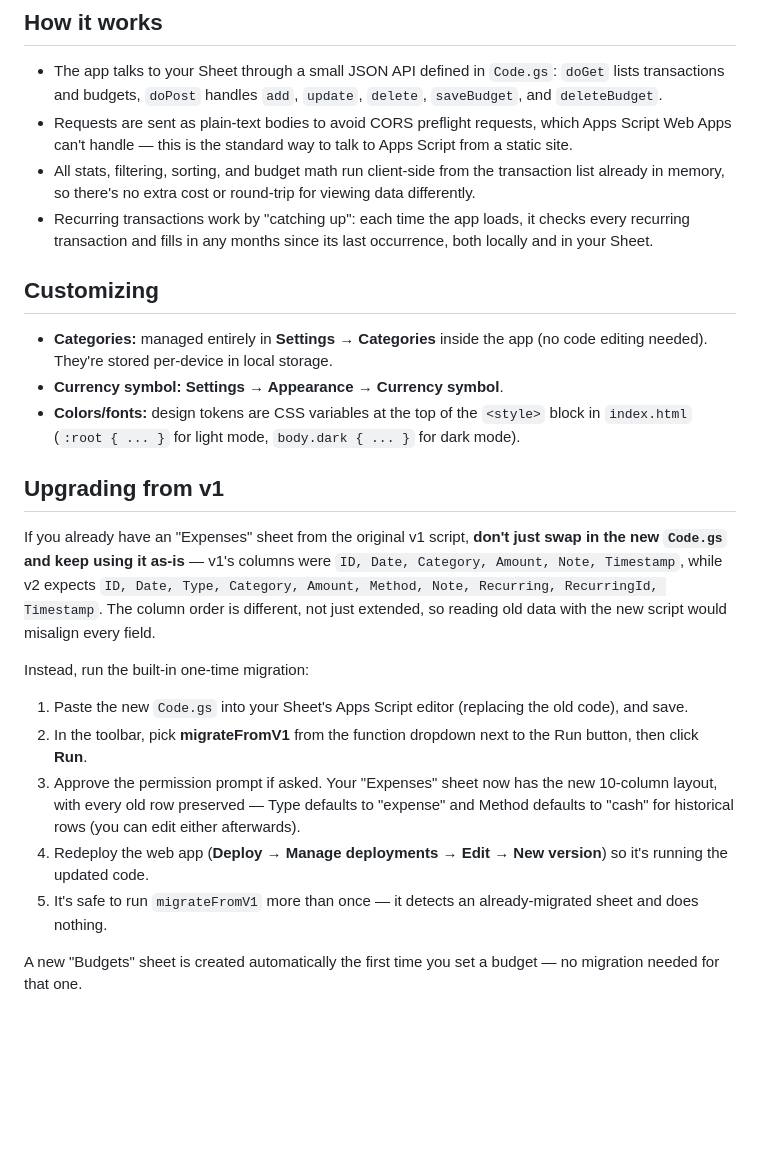
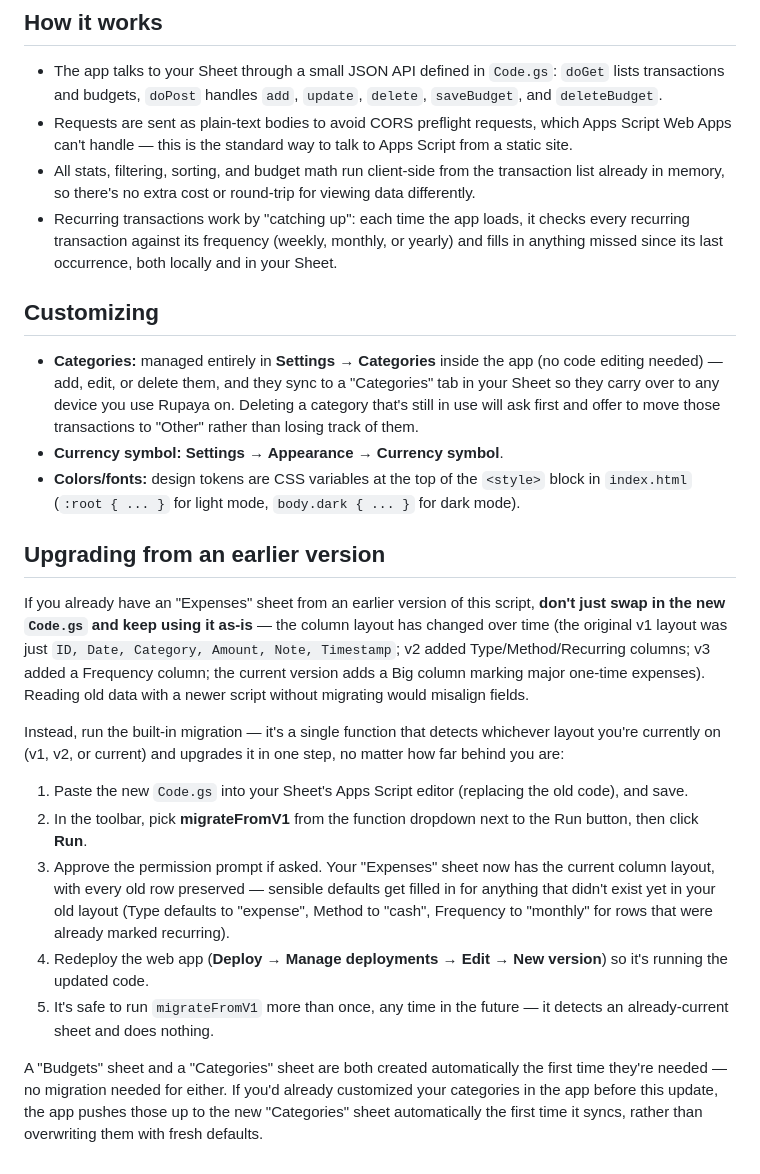
Before and after one commit to takprasad/Daily-Expense-Tracker, a Markdown page: README.md, the part around one of its changes. Drawn GitHub-style; blank space fills up the shorter version.

```diff
--- a/README.md
+++ b/README.md
@@ -112,24 +120,24 @@ expense-tracker/
 - The app talks to your Sheet through a small JSON API defined in `Code.gs`: `doGet` lists transactions and budgets, `doPost` handles `add`, `update`, `delete`, `saveBudget`, and `deleteBudget`.
 - Requests are sent as plain-text bodies to avoid CORS preflight requests, which Apps Script Web Apps can't handle — this is the standard way to talk to Apps Script from a static site.
 - All stats, filtering, sorting, and budget math run client-side from the transaction list already in memory, so there's no extra cost or round-trip for viewing data differently.
-- Recurring transactions work by "catching up": each time the app loads, it checks every recurring transaction and fills in any months since its last occurrence, both locally and in your Sheet.
+- Recurring transactions work by "catching up": each time the app loads, it checks every recurring transaction against its frequency (weekly, monthly, or yearly) and fills in anything missed since its last occurrence, both locally and in your Sheet.
 
 ## Customizing
 
-- **Categories:** managed entirely in **Settings → Categories** inside the app (no code editing needed). They're stored per-device in local storage.
+- **Categories:** managed entirely in **Settings → Categories** inside the app (no code editing needed) — add, edit, or delete them, and they sync to a "Categories" tab in your Sheet so they carry over to any device you use Rupaya on. Deleting a category that's still in use will ask first and offer to move those transactions to "Other" rather than losing track of them.
 - **Currency symbol:** **Settings → Appearance → Currency symbol**.
 - **Colors/fonts:** design tokens are CSS variables at the top of the `<style>` block in `index.html` (`:root { ... }` for light mode, `body.dark { ... }` for dark mode).
 
-## Upgrading from v1
+## Upgrading from an earlier version
 
-If you already have an "Expenses" sheet from the original v1 script, **don't just swap in the new `Code.gs` and keep using it as-is** — v1's columns were `ID, Date, Category, Amount, Note, Timestamp`, while v2 expects `ID, Date, Type, Category, Amount, Method, Note, Recurring, RecurringId, Timestamp`. The column order is different, not just extended, so reading old data with the new script would misalign every field.
+If you already have an "Expenses" sheet from an earlier version of this script, **don't just swap in the new `Code.gs` and keep using it as-is** — the column layout has changed over time (the original v1 layout was just `ID, Date, Category, Amount, Note, Timestamp`; v2 added Type/Method/Recurring columns; v3 added a Frequency column; the current version adds a Big column marking major one-time expenses). Reading old data with a newer script without migrating would misalign fields.
 
-Instead, run the built-in one-time migration:
+Instead, run the built-in migration — it's a single function that detects whichever layout you're currently on (v1, v2, or current) and upgrades it in one step, no matter how far behind you are:
 
 1. Paste the new `Code.gs` into your Sheet's Apps Script editor (replacing the old code), and save.
 2. In the toolbar, pick **migrateFromV1** from the function dropdown next to the Run button, then click **Run**.
-3. Approve the permission prompt if asked. Your "Expenses" sheet now has the new 10-column layout, with every old row preserved — Type defaults to "expense" and Method defaults to "cash" for historical rows (you can edit either afterwards).
+3. Approve the permission prompt if asked. Your "Expenses" sheet now has the current column layout, with every old row preserved — sensible defaults get filled in for anything that didn't exist yet in your old layout (Type defaults to "expense", Method to "cash", Frequency to "monthly" for rows that were already marked recurring).
 4. Redeploy the web app (**Deploy → Manage deployments → Edit → New version**) so it's running the updated code.
-5. It's safe to run `migrateFromV1` more than once — it detects an already-migrated sheet and does nothing.
+5. It's safe to run `migrateFromV1` more than once, any time in the future — it detects an already-current sheet and does nothing.
 
-A new "Budgets" sheet is created automatically the first time you set a budget — no migration needed for that one.
+A "Budgets" sheet and a "Categories" sheet are both created automatically the first time they're needed — no migration needed for either. If you'd already customized your categories in the app before this update, the app pushes those up to the new "Categories" sheet automatically the first time it syncs, rather than overwriting them with fresh defaults.
```
Also changed, not shown: other parts of README.md (+13 -5 lines).
